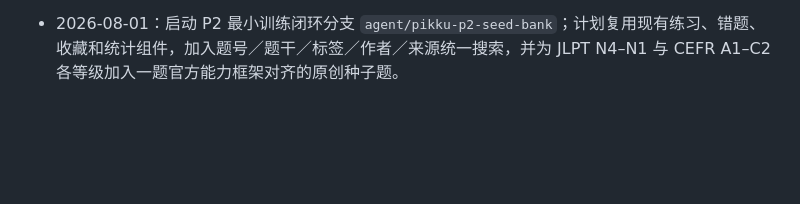
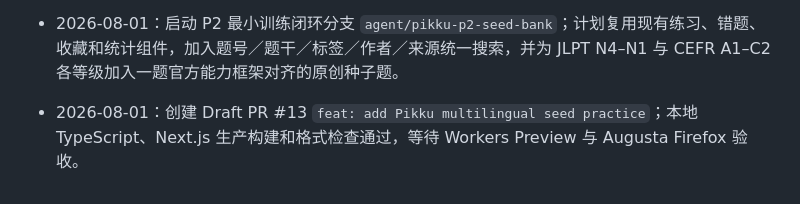
Before and after one commit to Etymodes/PKUni_Latinex, a Markdown page: Pikku_MEMORY.md, the part around the change. Rendered like a GitHub page; blank space fills up the shorter version.

Commit message:
docs: record P2 draft PR

```diff
--- a/Pikku_MEMORY.md
+++ b/Pikku_MEMORY.md
@@ -237,3 +237,4 @@ $env:NEXT_PUBLIC_AUTH_MODE="supabase"; & ".\node_modules\.bin\next.cmd" build; R
 - 2026-08-01：吸收 PR #11 后的 Augusta Firefox 复验通过；拉丁语、日语、西班牙语及知识卡均正常。Livy 新题已确认位于中级题库（`i-syn-06`、`i-tra-04`），但当前缺少作者／来源搜索，用户不易定位；这属于可发现性改进项，不阻塞 PR #12 合并，后续加入作者、来源或题号筛选。
 - 2026-08-01：PR #12 已正式合并到 `main`，合并提交 `5cda856`；P1 多语言基础收口，下一阶段进入 P2 日语／西班牙语种子题库与作者／来源定位。
 - 2026-08-01：启动 P2 最小训练闭环分支 `agent/pikku-p2-seed-bank`；计划复用现有练习、错题、收藏和统计组件，加入题号／题干／标签／作者／来源统一搜索，并为 JLPT N4–N1 与 CEFR A1–C2 各等级加入一题官方能力框架对齐的原创种子题。
+- 2026-08-01：创建 Draft PR #13 `feat: add Pikku multilingual seed practice`；本地 TypeScript、Next.js 生产构建和格式检查通过，等待 Workers Preview 与 Augusta Firefox 验收。
```
